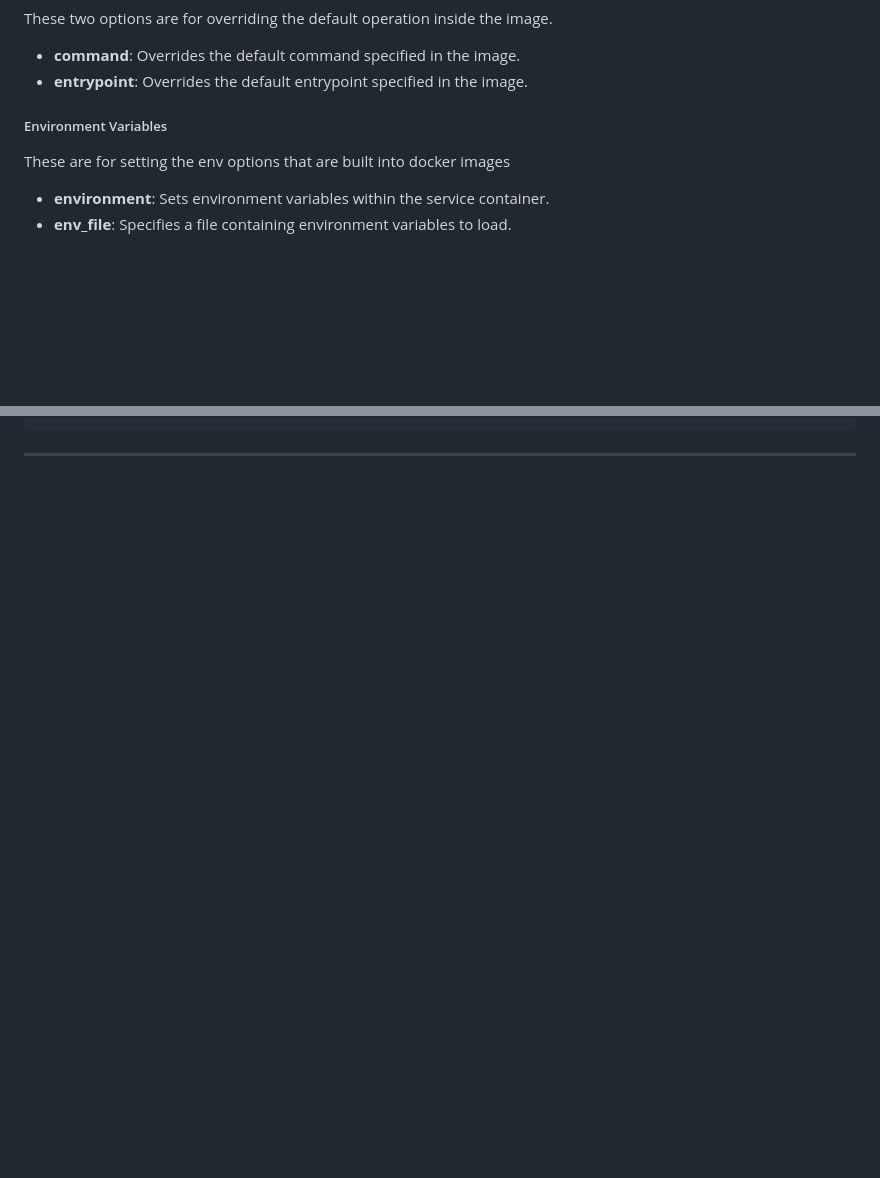
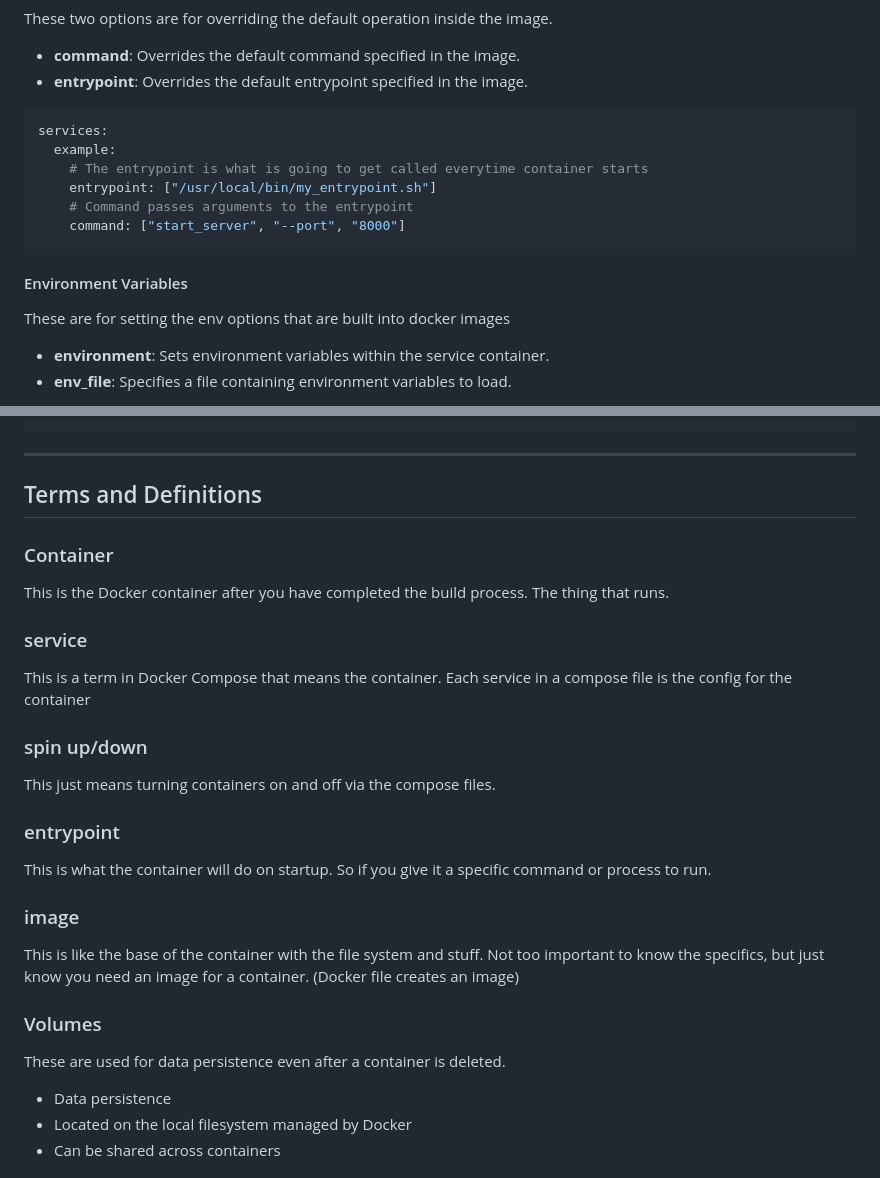
Before and after one commit to OT-Security-Interest-Group/GridSecSim, a Markdown page: docs/docker.md, 2 parts joined by grey strips. Rendered like a GitHub page; blank space fills up the shorter version.

````diff
--- a/docs/docker.md
+++ b/docs/docker.md
@@ -138,7 +153,16 @@ These two options are for overriding the default operation inside the image.
 - **command**: Overrides the default command specified in the image.
 - **entrypoint**: Overrides the default entrypoint specified in the image.
 
-##### Environment Variables
+```yaml
+services:
+  example:
+    # The entrypoint is what is going to get called everytime container starts
+    entrypoint: ["/usr/local/bin/my_entrypoint.sh"]
+    # Command passes arguments to the entrypoint
+    command: ["start_server", "--port", "8000"]
+```
+
+#### Environment Variables
 These are for setting the env options that are built into docker images
 - **environment**: Sets environment variables within the service container.
 - **env_file**: Specifies a file containing environment variables to load.
@@ -218,4 +330,26 @@ volumes:
 ```
 
 ---
+## Terms and Definitions
+### Container
+This is the Docker container after you have completed the build process. The thing that runs.
 
+### service
+This is a term in Docker Compose that means the container. Each service in a compose file is the config for the container
+
+### spin up/down
+This just means turning containers on and off via the compose files.
+
+### entrypoint
+This is what the container will do on startup. So if you give it a specific command or process to run.
+
+### image
+This is like the base of the container with the file system and stuff. Not too important to know the specifics, but just know you need an image for a container. (Docker file creates an image)
+
+
+### Volumes
+These are used for data persistence even after a container is deleted.
+- Data persistence
+- Located on the local filesystem managed by Docker
+- Can be shared across containers
+
````
Also changed, not shown: other parts of docs/docker.md (+134 -18 lines).
